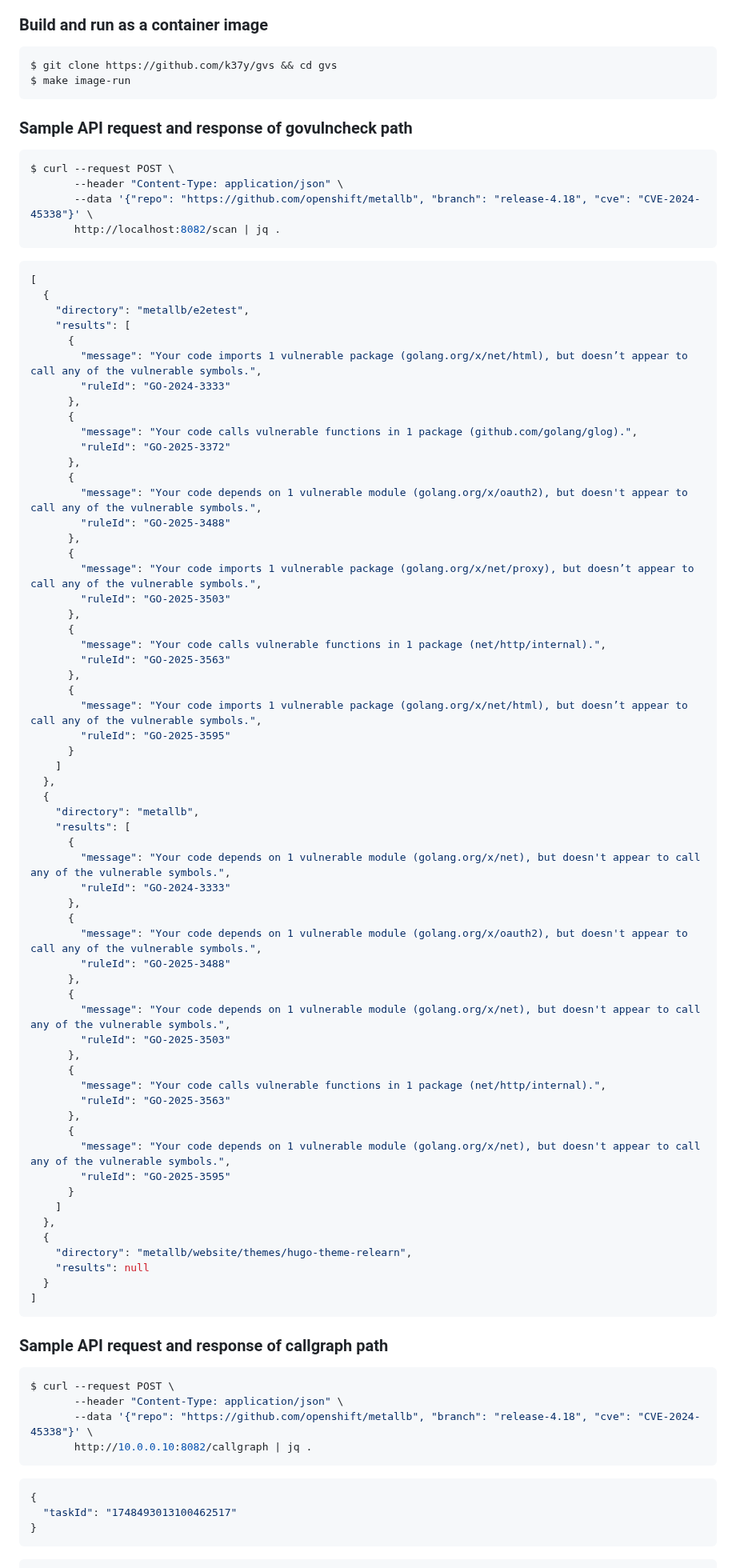
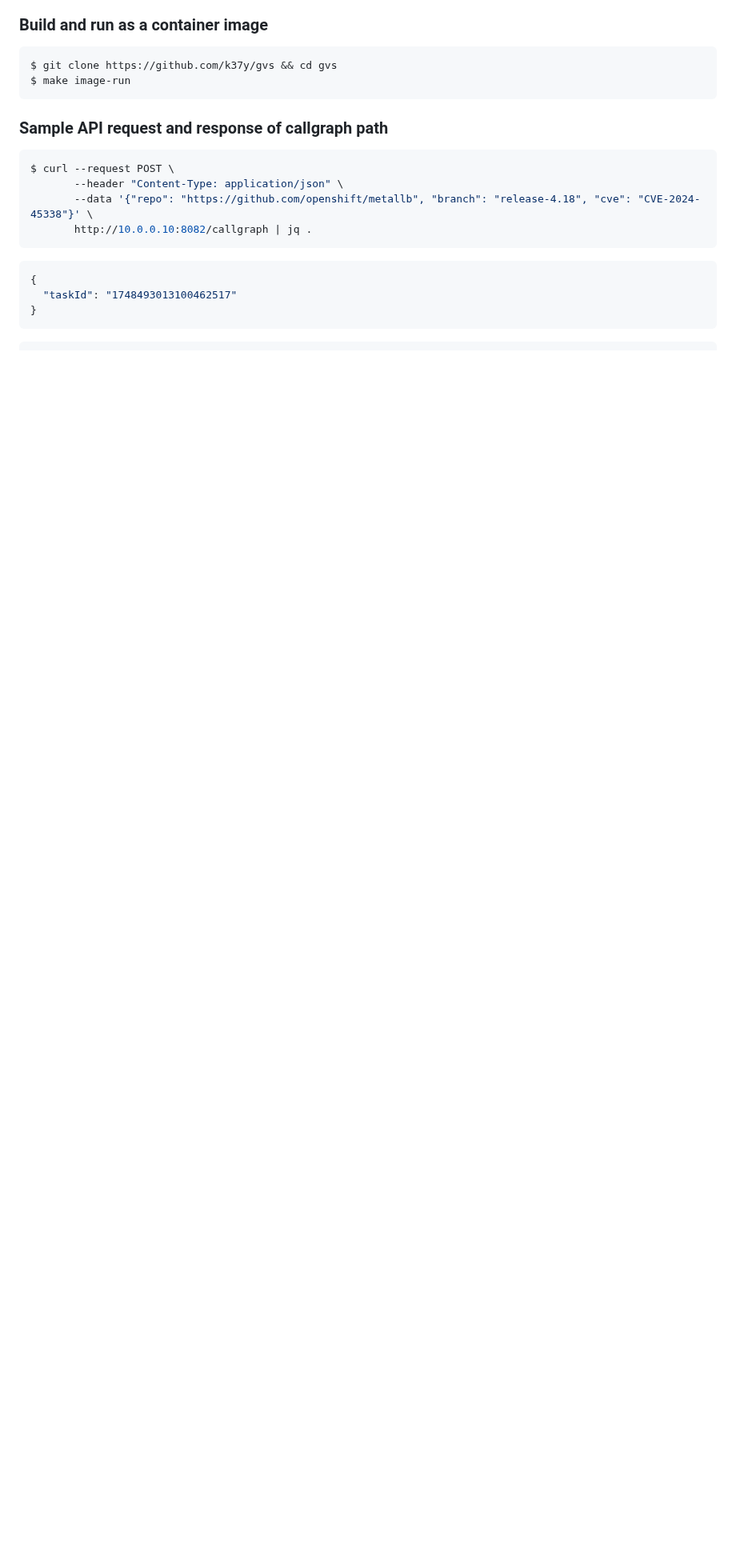
Before and after one commit to k37y/gvs, a Markdown page: README.md, the part around the change. Shown at 80% size. Rendered like a GitHub page; blank space fills up the shorter version.

````diff
--- a/README.md
+++ b/README.md
@@ -48,75 +48,6 @@ flowchart TD
 ```bash
 $ git clone https://github.com/k37y/gvs && cd gvs
 $ make image-run
-```
-### Sample API request and response of govulncheck path
-```bash
-$ curl --request POST \
-       --header "Content-Type: application/json" \
-       --data '{"repo": "https://github.com/openshift/metallb", "branch": "release-4.18", "cve": "CVE-2024-45338"}' \
-       http://localhost:8082/scan | jq .
-```
-```bash
-[
-  {
-    "directory": "metallb/e2etest",
-    "results": [
-      {
-        "message": "Your code imports 1 vulnerable package (golang.org/x/net/html), but doesn’t appear to call any of the vulnerable symbols.",
-        "ruleId": "GO-2024-3333"
-      },
-      {
-        "message": "Your code calls vulnerable functions in 1 package (github.com/golang/glog).",
-        "ruleId": "GO-2025-3372"
-      },
-      {
-        "message": "Your code depends on 1 vulnerable module (golang.org/x/oauth2), but doesn't appear to call any of the vulnerable symbols.",
-        "ruleId": "GO-2025-3488"
-      },
-      {
-        "message": "Your code imports 1 vulnerable package (golang.org/x/net/proxy), but doesn’t appear to call any of the vulnerable symbols.",
-        "ruleId": "GO-2025-3503"
-      },
-      {
-        "message": "Your code calls vulnerable functions in 1 package (net/http/internal).",
-        "ruleId": "GO-2025-3563"
-      },
-      {
-        "message": "Your code imports 1 vulnerable package (golang.org/x/net/html), but doesn’t appear to call any of the vulnerable symbols.",
-        "ruleId": "GO-2025-3595"
-      }
-    ]
-  },
-  {
-    "directory": "metallb",
-    "results": [
-      {
-        "message": "Your code depends on 1 vulnerable module (golang.org/x/net), but doesn't appear to call any of the vulnerable symbols.",
-        "ruleId": "GO-2024-3333"
-      },
-      {
-        "message": "Your code depends on 1 vulnerable module (golang.org/x/oauth2), but doesn't appear to call any of the vulnerable symbols.",
-        "ruleId": "GO-2025-3488"
-      },
-      {
-        "message": "Your code depends on 1 vulnerable module (golang.org/x/net), but doesn't appear to call any of the vulnerable symbols.",
-        "ruleId": "GO-2025-3503"
-      },
-      {
-        "message": "Your code calls vulnerable functions in 1 package (net/http/internal).",
-        "ruleId": "GO-2025-3563"
-      },
-      {
-        "message": "Your code depends on 1 vulnerable module (golang.org/x/net), but doesn't appear to call any of the vulnerable symbols.",
-        "ruleId": "GO-2025-3595"
-      }
-    ]
-  },
-  {
-    "directory": "metallb/website/themes/hugo-theme-relearn",
-    "results": null
-  }
-]
 ```
 ### Sample API request and response of callgraph path
 ```bash
````
